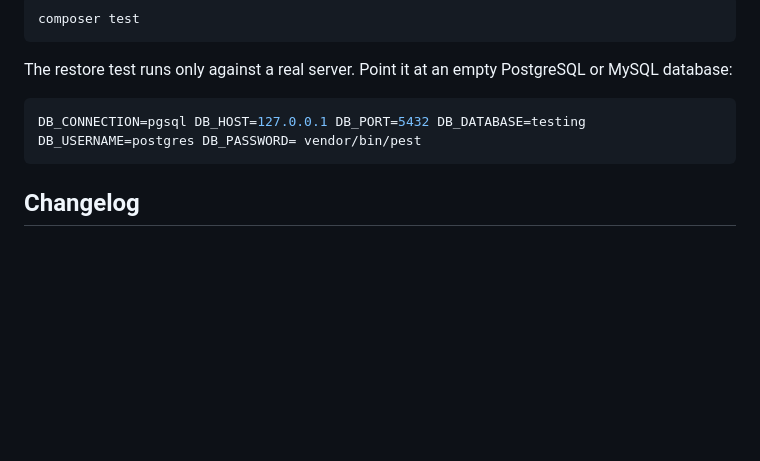
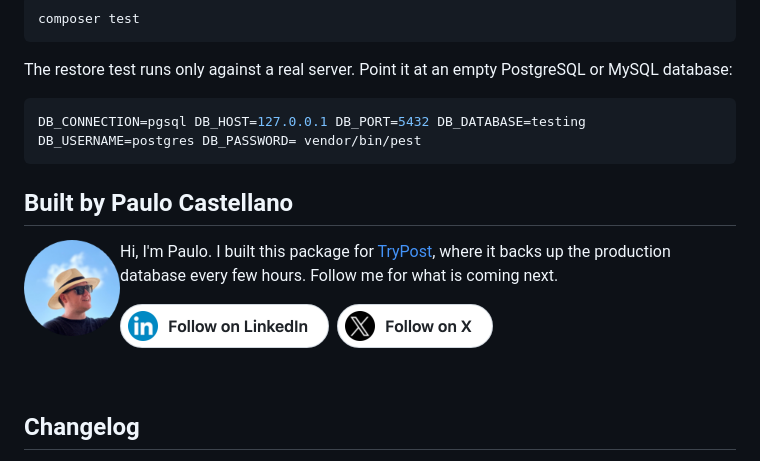
Before and after one commit to paulocastellano/laravel-database-backup, a Markdown page: README.md, the part around the change. GitHub-like rendering; pictures changed too: .github/images/follow-linkedin.png (added), .github/images/follow-x.png (added), .github/images/paulo.png (added); blank space fills up the shorter version.

Commit message:
Add the author section with links to LinkedIn and X

````diff
--- a/README.md
+++ b/README.md
@@ -113,6 +113,17 @@ The restore test runs only against a real server. Point it at an empty PostgreSQ
 DB_CONNECTION=pgsql DB_HOST=127.0.0.1 DB_PORT=5432 DB_DATABASE=testing DB_USERNAME=postgres DB_PASSWORD= vendor/bin/pest
 ```
 
+## Built by Paulo Castellano
+
+<img src=".github/images/paulo.png" width="96" align="left" alt="Paulo Castellano">
+
+Hi, I'm Paulo. I built this package for [TryPost](https://trypost.it), where it backs up the production database every few hours. Follow me for what is coming next.
+
+<a href="https://www.linkedin.com/in/paulocastellano"><img src=".github/images/follow-linkedin.png" height="44" alt="Follow Paulo on LinkedIn"></a>&nbsp;
+<a href="https://x.com/paulocastellano"><img src=".github/images/follow-x.png" height="44" alt="Follow Paulo on X"></a>
+
+<br clear="left"/>
+
 ## Changelog
 
 Please see [CHANGELOG](CHANGELOG.md) for more information on what has changed recently.
````
